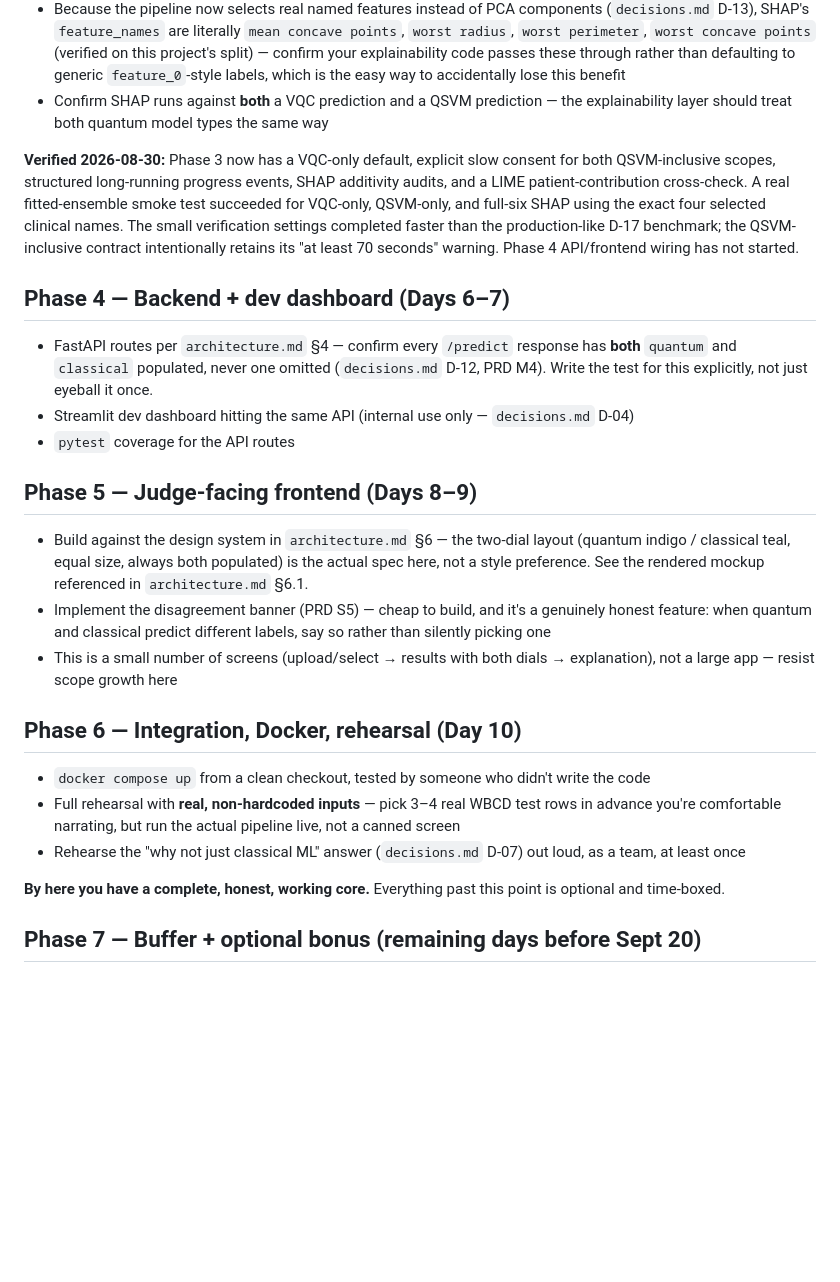
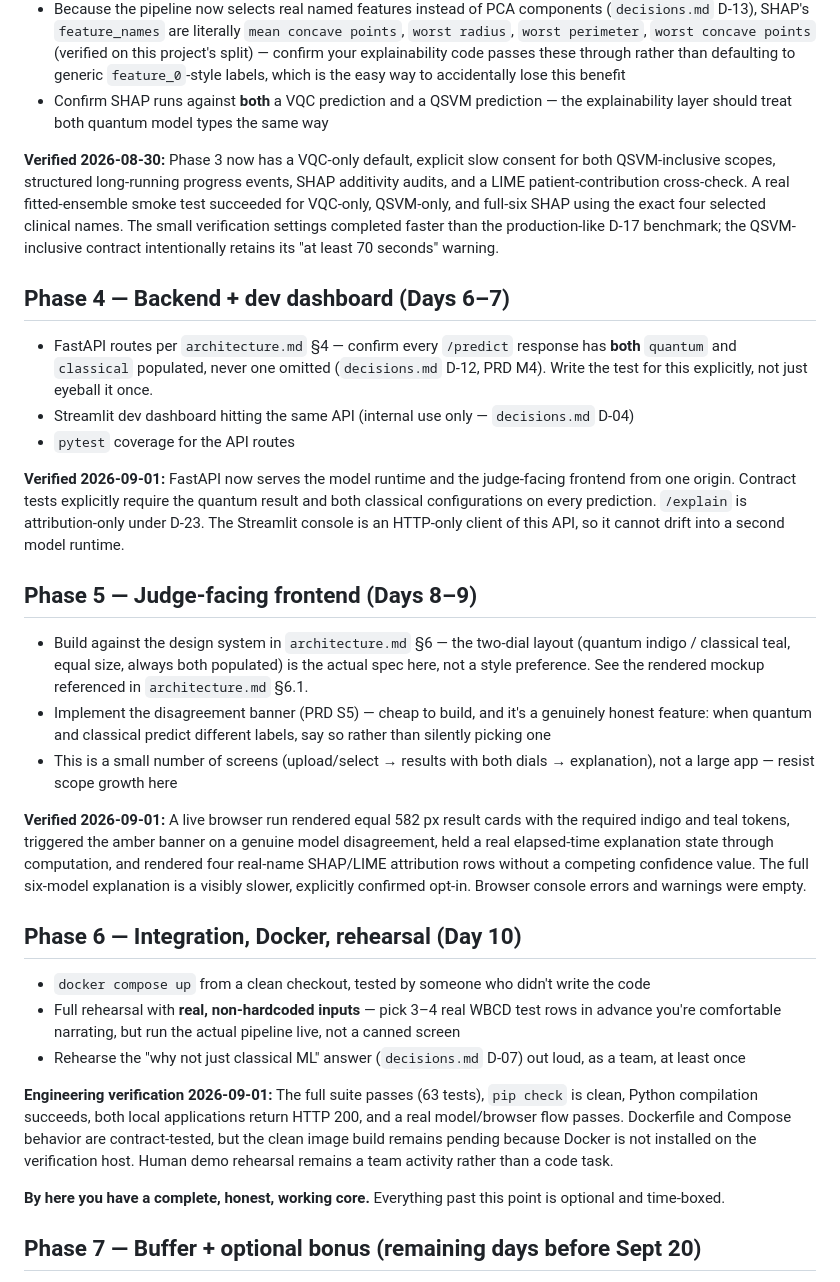
Before and after one commit to zeedan991/sih2026, a Markdown page: roadmap.md, the part around the change. Rendered like a GitHub page; blank space fills up the shorter version.

Commit message:
docs(6-02): record integrated app verification

```diff
--- a/roadmap.md
+++ b/roadmap.md
@@ -43,7 +43,7 @@ Build order deliberately front-loads the highest-risk, least-familiar piece (the
 - Because the pipeline now selects real named features instead of PCA components (`decisions.md` D-13), SHAP's `feature_names` are literally `mean concave points`, `worst radius`, `worst perimeter`, `worst concave points` (verified on this project's split) — confirm your explainability code passes these through rather than defaulting to generic `feature_0`-style labels, which is the easy way to accidentally lose this benefit
 - Confirm SHAP runs against **both** a VQC prediction and a QSVM prediction — the explainability layer should treat both quantum model types the same way
 
-**Verified 2026-08-30:** Phase 3 now has a VQC-only default, explicit slow consent for both QSVM-inclusive scopes, structured long-running progress events, SHAP additivity audits, and a LIME patient-contribution cross-check. A real fitted-ensemble smoke test succeeded for VQC-only, QSVM-only, and full-six SHAP using the exact four selected clinical names. The small verification settings completed faster than the production-like D-17 benchmark; the QSVM-inclusive contract intentionally retains its "at least 70 seconds" warning. Phase 4 API/frontend wiring has not started.
+**Verified 2026-08-30:** Phase 3 now has a VQC-only default, explicit slow consent for both QSVM-inclusive scopes, structured long-running progress events, SHAP additivity audits, and a LIME patient-contribution cross-check. A real fitted-ensemble smoke test succeeded for VQC-only, QSVM-only, and full-six SHAP using the exact four selected clinical names. The small verification settings completed faster than the production-like D-17 benchmark; the QSVM-inclusive contract intentionally retains its "at least 70 seconds" warning.
 
 ## Phase 4 — Backend + dev dashboard (Days 6–7)
 
@@ -51,17 +51,23 @@ Build order deliberately front-loads the highest-risk, least-familiar piece (the
 - Streamlit dev dashboard hitting the same API (internal use only — `decisions.md` D-04)
 - `pytest` coverage for the API routes
 
+**Verified 2026-09-01:** FastAPI now serves the model runtime and the judge-facing frontend from one origin. Contract tests explicitly require the quantum result and both classical configurations on every prediction. `/explain` is attribution-only under D-23. The Streamlit console is an HTTP-only client of this API, so it cannot drift into a second model runtime.
+
 ## Phase 5 — Judge-facing frontend (Days 8–9)
 
 - Build against the design system in `architecture.md` §6 — the two-dial layout (quantum indigo / classical teal, equal size, always both populated) is the actual spec here, not a style preference. See the rendered mockup referenced in `architecture.md` §6.1.
 - Implement the disagreement banner (PRD S5) — cheap to build, and it's a genuinely honest feature: when quantum and classical predict different labels, say so rather than silently picking one
 - This is a small number of screens (upload/select → results with both dials → explanation), not a large app — resist scope growth here
 
+**Verified 2026-09-01:** A live browser run rendered equal 582 px result cards with the required indigo and teal tokens, triggered the amber banner on a genuine model disagreement, held a real elapsed-time explanation state through computation, and rendered four real-name SHAP/LIME attribution rows without a competing confidence value. The full six-model explanation is a visibly slower, explicitly confirmed opt-in. Browser console errors and warnings were empty.
+
 ## Phase 6 — Integration, Docker, rehearsal (Day 10)
 
 - `docker compose up` from a clean checkout, tested by someone who didn't write the code
 - Full rehearsal with **real, non-hardcoded inputs** — pick 3–4 real WBCD test rows in advance you're comfortable narrating, but run the actual pipeline live, not a canned screen
 - Rehearse the "why not just classical ML" answer (`decisions.md` D-07) out loud, as a team, at least once
+
+**Engineering verification 2026-09-01:** The full suite passes (63 tests), `pip check` is clean, Python compilation succeeds, both local applications return HTTP 200, and a real model/browser flow passes. Dockerfile and Compose behavior are contract-tested, but the clean image build remains pending because Docker is not installed on the verification host. Human demo rehearsal remains a team activity rather than a code task.
 
 **By here you have a complete, honest, working core.** Everything past this point is optional and time-boxed.
 
```
Also changed, not shown: README.md (added, +57 -0 lines), artifacts/integration/phase4_6_verification.md (added, +43 -0 lines).
